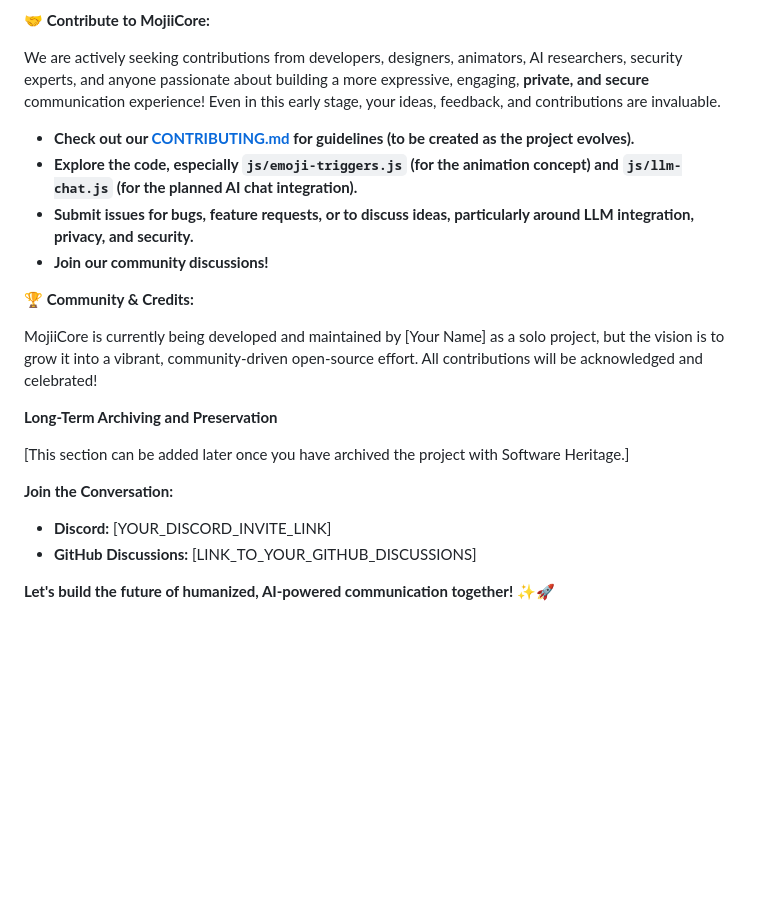
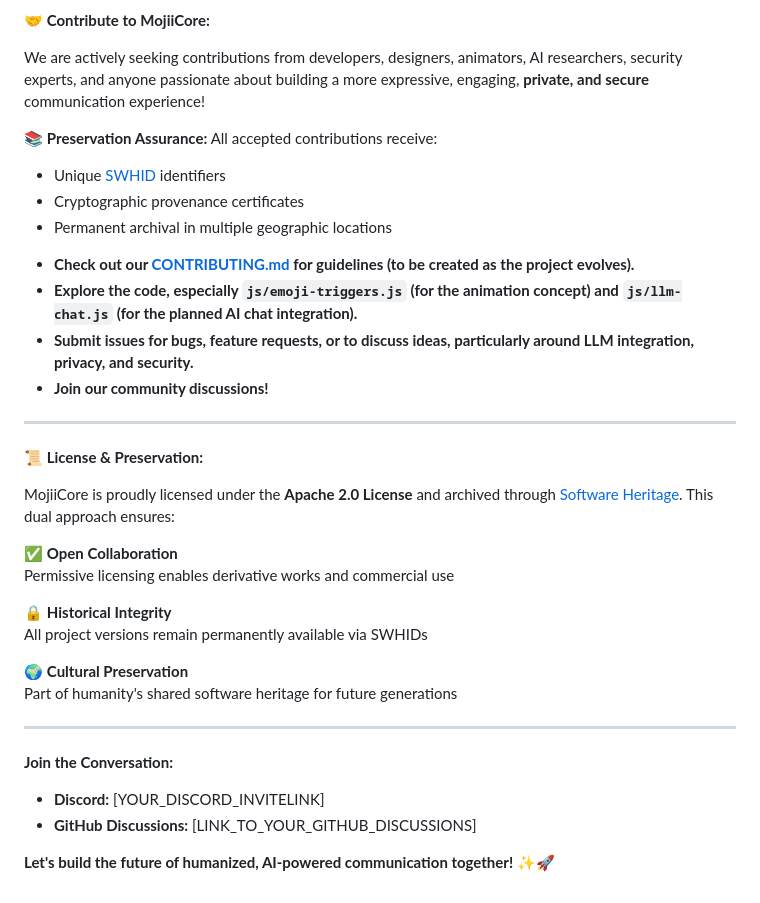
Before and after one commit to Karimour/KarimO, a Markdown page: README.md, the part around the change printed below. Drawn GitHub-style; blank space fills up the shorter version.

```diff
--- a/README.md
+++ b/README.md
@@ -120,24 +83,38 @@ MojiiCore is proudly licensed under the **Apache 2.0 License**. We believe in op
 
 **🤝 Contribute to MojiiCore:**
 
-We are actively seeking contributions from developers, designers, animators, AI researchers, security experts, and anyone passionate about building a more expressive, engaging, **private, and secure** communication experience! Even in this early stage, your ideas, feedback, and contributions are invaluable.
+We are actively seeking contributions from developers, designers, animators, AI researchers, security experts, and anyone passionate about building a more expressive, engaging, **private, and secure** communication experience!
+
+📚 **Preservation Assurance:** All accepted contributions receive:
+- Unique [SWHID](https://docs.softwareheritage.org/devel/swh-model/persistent-identifiers.html) identifiers
+- Cryptographic provenance certificates
+- Permanent archival in multiple geographic locations
 
 *   **Check out our [CONTRIBUTING.md](CONTRIBUTING.md) for guidelines (to be created as the project evolves).**
 *   **Explore the code, especially `js/emoji-triggers.js` (for the animation concept) and `js/llm-chat.js` (for the planned AI chat integration).**
 *   **Submit issues for bugs, feature requests, or to discuss ideas, particularly around LLM integration, privacy, and security.**
 *   **Join our community discussions!**
 
-**🏆 Community & Credits:**
+---
 
-MojiiCore is currently being developed and maintained by [Your Name] as a solo project, but the vision is to grow it into a vibrant, community-driven open-source effort. All contributions will be acknowledged and celebrated!
+**📜 License & Preservation:**
 
-**Long-Term Archiving and Preservation**
+MojiiCore is proudly licensed under the **Apache 2.0 License** and archived through [Software Heritage](https://www.softwareheritage.org/). This dual approach ensures:
 
-[This section can be added later once you have archived the project with Software Heritage.]
+✅ **Open Collaboration**
+Permissive licensing enables derivative works and commercial use
+
+🔒 **Historical Integrity**
+All project versions remain permanently available via SWHIDs
+
+🌍 **Cultural Preservation**
+Part of humanity's shared software heritage for future generations
+
+---
 
 **Join the Conversation:**
 
-*   **Discord:** [YOUR_DISCORD_INVITE_LINK]
+*   **Discord:** [YOUR_DISCORD_INVITELINK]
 *   **GitHub Discussions:** [LINK_TO_YOUR_GITHUB_DISCUSSIONS]
 
 **Let's build the future of humanized, AI-powered communication together!** ✨🚀
```
Also changed, not shown: other parts of README.md (+35 -72 lines).
